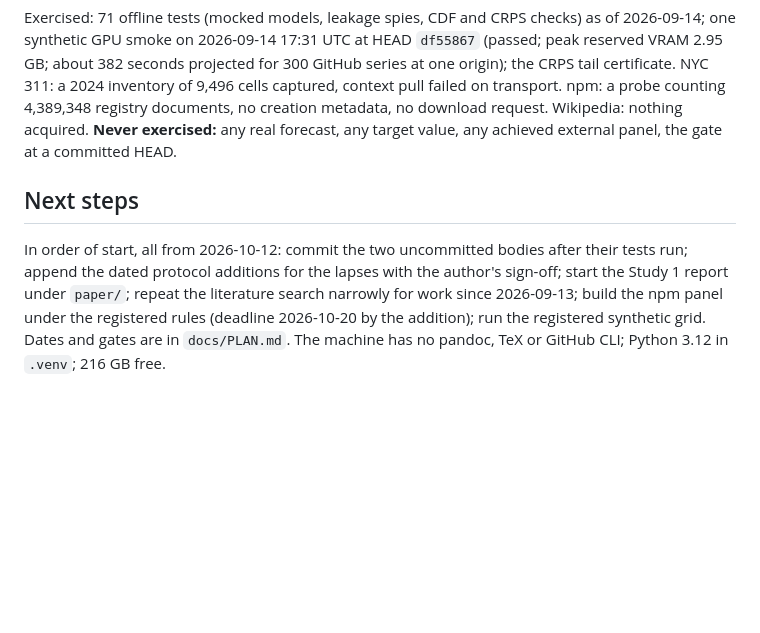
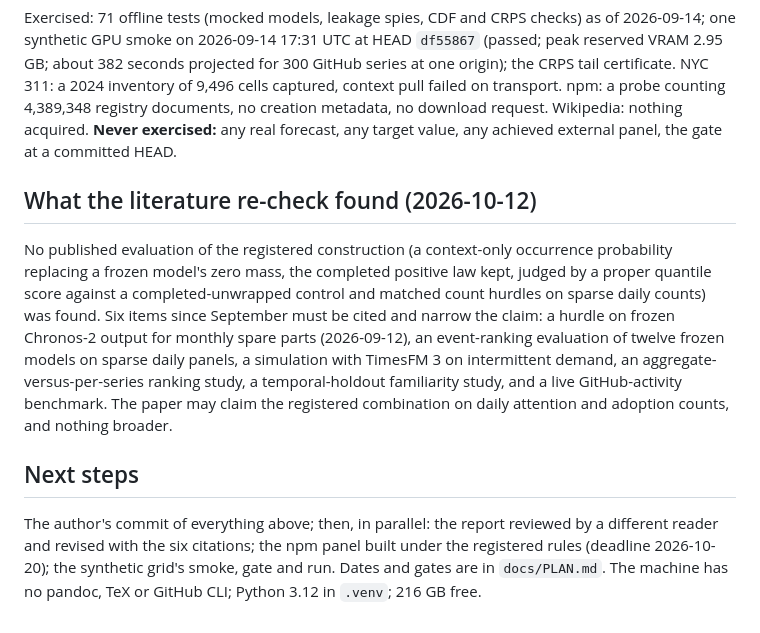
Before and after one commit to vprchlik/PulseGraph, a Markdown page: docs/STATE.md, the part around one of its changes. Drawn GitHub-style; blank space fills up the shorter version.

```diff
--- a/docs/STATE.md
+++ b/docs/STATE.md
@@ -72,10 +75,20 @@ of 9,496 cells captured, context pull failed on transport. npm: a probe counting
 no creation metadata, no download request. Wikipedia: nothing acquired. **Never exercised:** any real
 forecast, any target value, any achieved external panel, the gate at a committed HEAD.
 
+## What the literature re-check found (2026-10-12)
+
+No published evaluation of the registered construction (a context-only occurrence probability replacing a
+frozen model's zero mass, the completed positive law kept, judged by a proper quantile score against a
+completed-unwrapped control and matched count hurdles on sparse daily counts) was found. Six items since
+September must be cited and narrow the claim: a hurdle on frozen Chronos-2 output for monthly spare parts
+(2026-09-12), an event-ranking evaluation of twelve frozen models on sparse daily panels, a simulation with
+TimesFM 3 on intermittent demand, an aggregate-versus-per-series ranking study, a temporal-holdout familiarity
+study, and a live GitHub-activity benchmark. The paper may claim the registered combination on daily attention
+and adoption counts, and nothing broader.
+
 ## Next steps
 
-In order of start, all from 2026-10-12: commit the two uncommitted bodies after their tests run; append the
-dated protocol additions for the lapses with the author's sign-off; start the Study 1 report under `paper/`;
-repeat the literature search narrowly for work since 2026-09-13; build the npm panel under the registered
-rules (deadline 2026-10-20 by the addition); run the registered synthetic grid. Dates and gates are in
-`docs/PLAN.md`. The machine has no pandoc, TeX or GitHub CLI; Python 3.12 in `.venv`; 216 GB free.
+The author's commit of everything above; then, in parallel: the report reviewed by a different reader and
+revised with the six citations; the npm panel built under the registered rules (deadline 2026-10-20); the
+synthetic grid's smoke, gate and run. Dates and gates are in `docs/PLAN.md`. The machine has no pandoc, TeX
+or GitHub CLI; Python 3.12 in `.venv`; 216 GB free.
```
Also changed, not shown: other parts of docs/STATE.md (+22 -19 lines), docs/PLAN.md (+20 -13 lines), docs/ideas/DEFERRED.md (+1 -1 lines).
